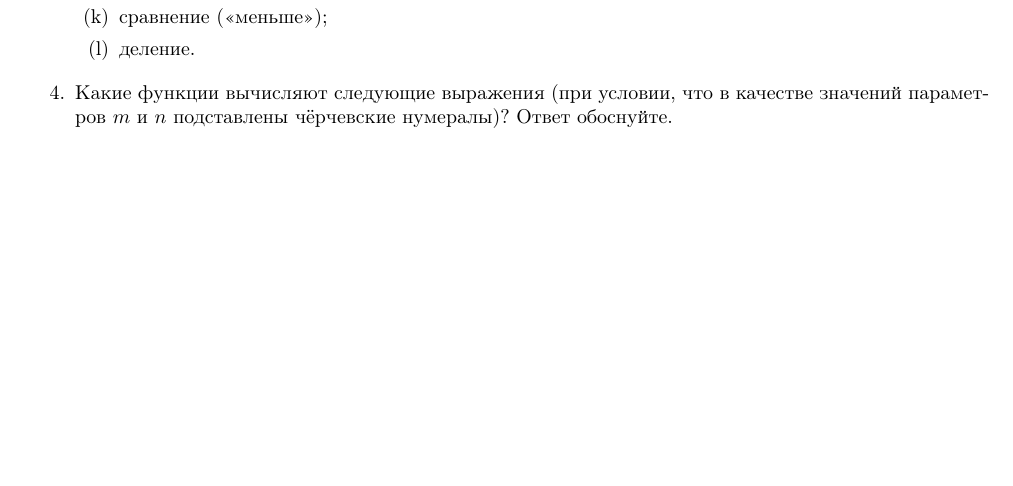
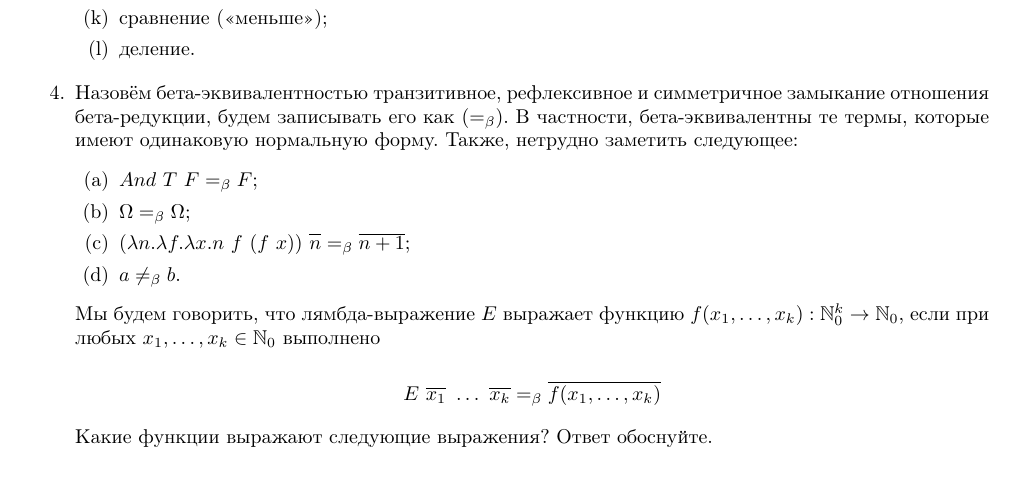
Before and after one commit to shd/tt2019, a LaTeX document (hw-theory.tex): part of the page before the commit and part of page 1 of 2 after it, cut so that both start at the same text, the shorter picture padded with empty space. Compiled offline with pdfLaTeX.

Commit message:
more precise formulation of task 1, subtask 4

```diff
--- a/hw-theory.tex
+++ b/hw-theory.tex
@@ -60,8 +60,24 @@ $$P_r\ (M\ A\ B) \rightarrow_\beta \dots \rightarrow_\beta B$$
 \item деление.
 \end{enumerate}
 
-\item Какие функции вычисляют следующие выражения (при условии, что в качестве значений
-параметров $m$ и $n$ подставлены чёрчевские нумералы)? Ответ обоснуйте.
+\item Назовём бета-эквивалентностью транзитивное, рефлексивное и симметричное замыкание отношения
+бета-редукции, будем записывать его как $(=_\beta)$. В частности, бета-эквивалентны те термы,
+которые имеют одинаковую нормальную форму.
+Также, нетрудно заметить следующее:
+\begin{enumerate}
+\item $And\ T\ F =_\beta F$;
+\item $\Omega =_\beta \Omega$;
+\item $(\lambda n.\lambda f.\lambda x.n\ f\ (f\ x))\ \overline{n\vphantom{n+1}} =_\beta \overline{n+1}$;
+\item $a \ne_\beta b$.
+\end{enumerate}
+
+Мы будем говорить, что лямбда-выражение $E$ выражает функцию $f(x_1,\dots,x_k): \mathbb{N}_0^k \rightarrow \mathbb{N}_0$,
+если при любых $x_1,\dots,x_k \in \mathbb{N}_0$
+выполнено
+
+$$E\ \overline{x_1}\ \dots\ \overline{x_k} =_\beta \overline{f(x_1,\dots,x_k)}$$
+
+Какие функции выражают следующие выражения? Ответ обоснуйте.
 \begin{enumerate}
 \item $\lambda m.\lambda n.n\ m$;
 \item $\lambda m.\lambda n.\lambda x.n\ (m\ x)$.
```
Also changed, not shown: hw-theory.pdf.
